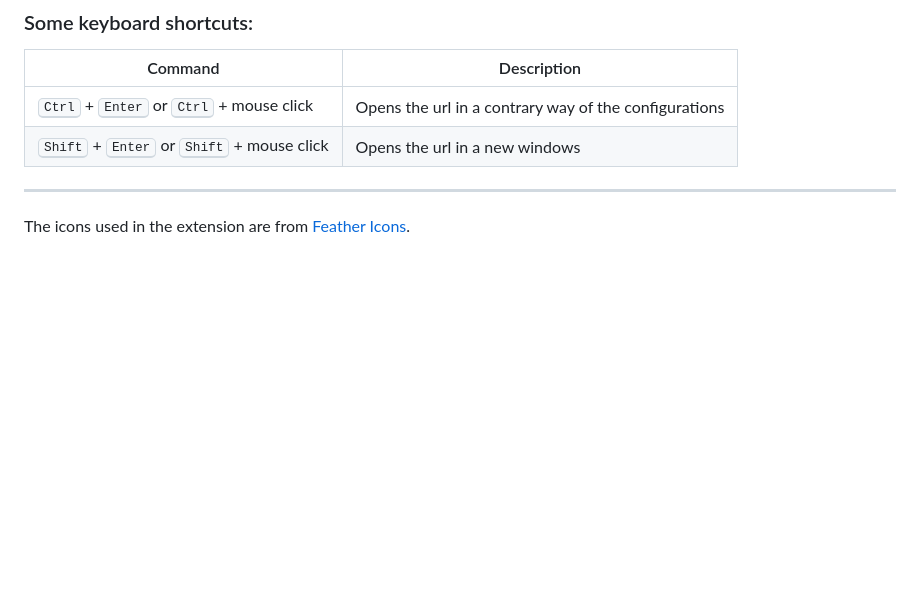
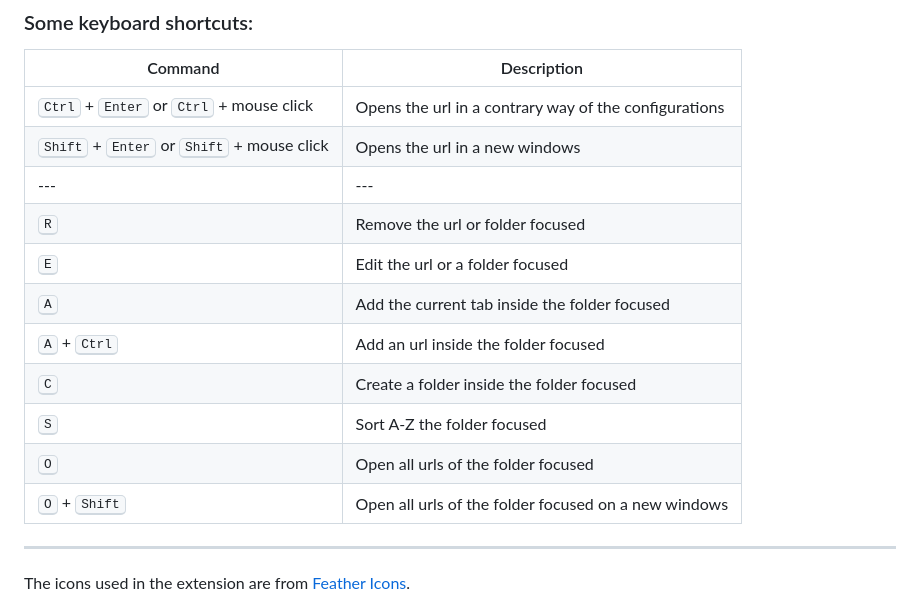
Before and after one commit to AxelArielSaravia/bookmarks-quick-view, a Markdown page: README.md, the part around the change. Drawn GitHub-style; blank space fills up the shorter version.

```diff
--- a/README.md
+++ b/README.md
@@ -30,7 +30,15 @@ This extension is created for my own necessities. If you have some bugs or you n
 | --- | ---|
 | <kbd>Ctrl</kbd> + <kbd>Enter</kbd> or <kbd>Ctrl</kbd> + mouse click| Opens the url in a contrary way of the configurations
 | <kbd>Shift</kbd> + <kbd>Enter</kbd> or <kbd>Shift</kbd> + mouse click| Opens the url in a new windows |
-
+|--- | --- |
+| <kbd>R</kbd>| Remove the url or folder focused |
+| <kbd>E</kbd>| Edit the url or a folder focused |
+| <kbd>A</kbd>| Add the current tab inside the folder focused |
+| <kbd>A</kbd> + <kbd>Ctrl</kbd>| Add an url inside the folder focused |
+| <kbd>C</kbd>| Create a folder inside the folder focused |
+| <kbd>S</kbd>| Sort A-Z the folder focused |
+| <kbd>O</kbd>| Open all urls of the folder focused |
+| <kbd>O</kbd> + <kbd>Shift</kbd>| Open all urls of the folder focused on a new windows |
 ---
 
 The icons used in the extension are from [Feather Icons](https://feathericons.com/).
```
Also changed, not shown: media/screenshot/screenshot-4.png, 7 other files.
